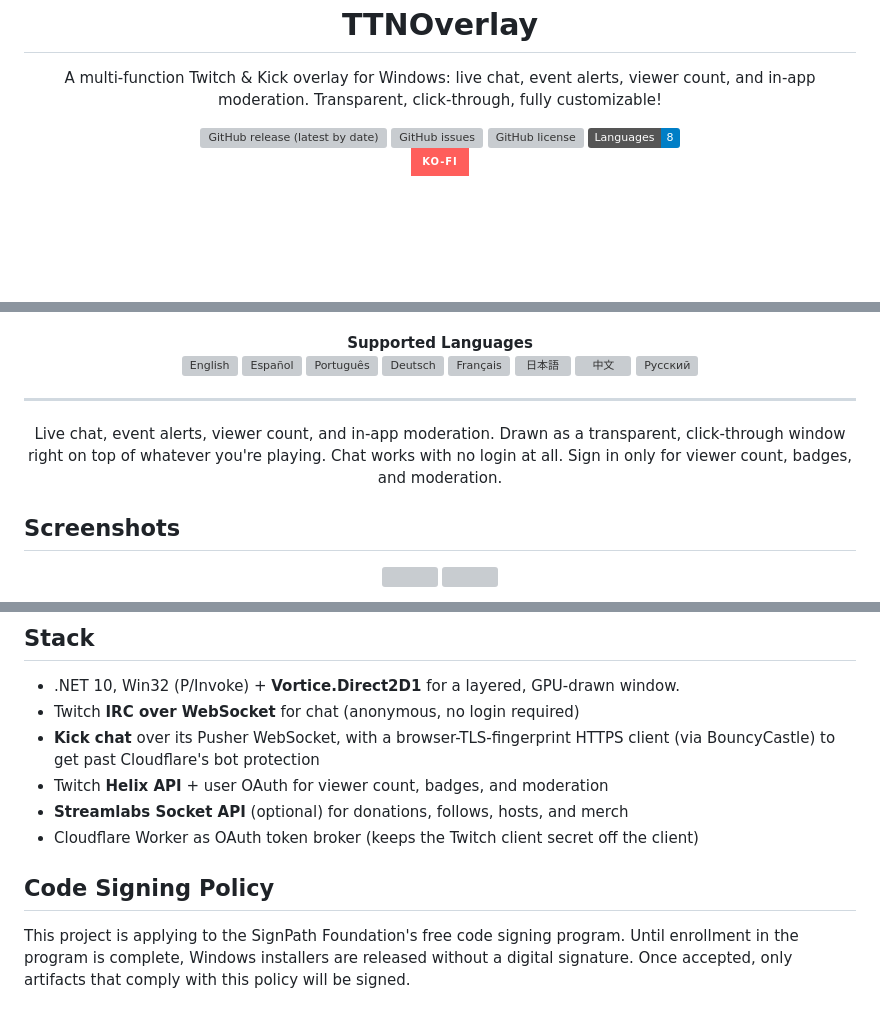
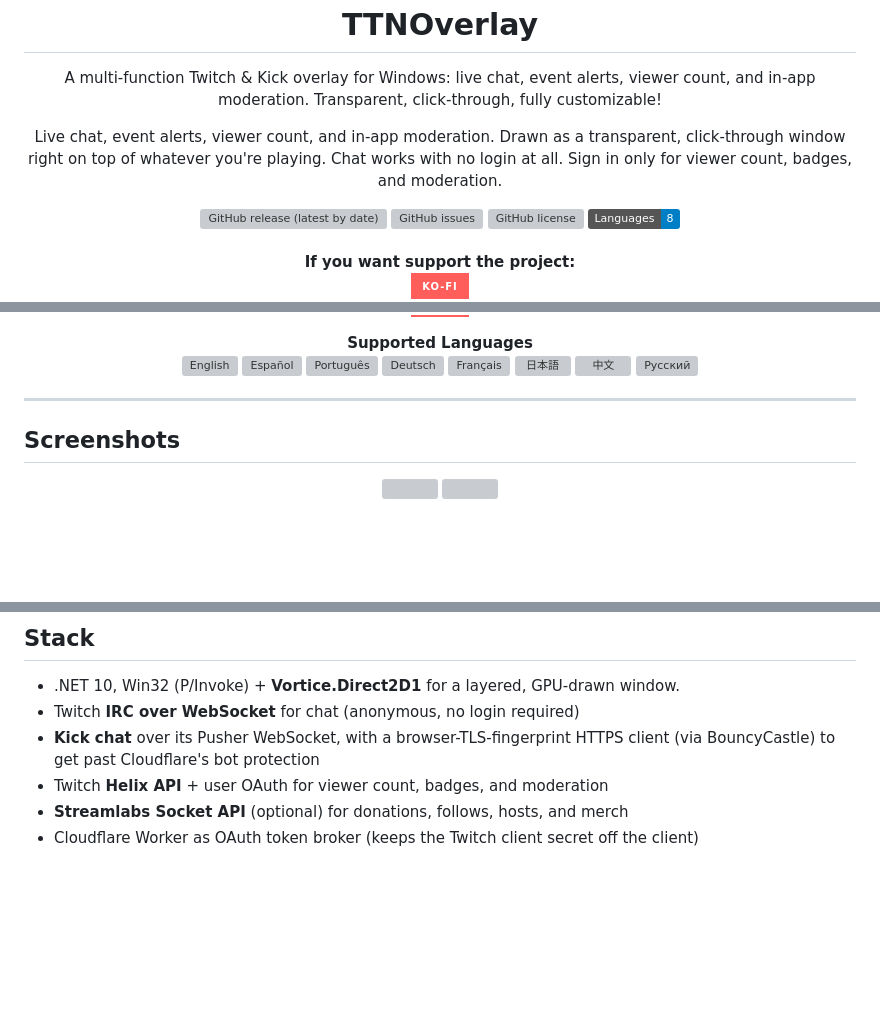
Before and after one commit to 1devLion/TTNOverlay, a Markdown page: README.md, 3 parts joined by grey strips. GitHub-like rendering; badges without logos; blank space fills up the shorter version; grey boxes are pictures that could not be loaded.

Commit message:
docs: update README.md

```diff
--- a/README.md
+++ b/README.md
@@ -4,6 +4,8 @@
   # TTNOverlay
 
   A multi-function Twitch & Kick overlay for Windows: live chat, event alerts, viewer count, and in-app moderation. Transparent, click-through, fully customizable!
+
+  Live chat, event alerts, viewer count, and in-app moderation. Drawn as a transparent, click-through window right on top of whatever you're playing. Chat works with no login at all. Sign in only for viewer count, badges, and moderation.
 
   <a href="https://github.com/1devLion/TTNOverlay/releases/latest">
     <img alt="GitHub release (latest by date)" src="https://img.shields.io/github/v/release/1devLion/TTNOverlay">
@@ -15,6 +17,9 @@
     <img alt="GitHub license" src="https://img.shields.io/github/license/1devLion/TTNOverlay">
   </a>
   <img alt="Languages" src="https://img.shields.io/badge/Languages-8-blue">
+  <br/><br/>
+
+  <b>If you want support the project:</b>
   <br/>
   <a href="https://ko-fi.com/1devLion">
     <img src="https://img.shields.io/badge/Ko--fi-FF5E5B?style=for-the-badge&logo=ko-fi&logoColor=white" alt="Ko-Fi" width="92" />
@@ -33,8 +37,6 @@
   <img src="https://flagcdn.com/w40/ru.png" width="26" alt="Русский" title="Русский"/>
 
   ---
-
-  Live chat, event alerts, viewer count, and in-app moderation. Drawn as a transparent, click-through window right on top of whatever you're playing. Chat works with no login at all. Sign in only for viewer count, badges, and moderation.
 
 
 </div>
@@ -97,7 +99,3 @@ vpk pack -u TTNOverlay -v <version> -p publish -e TTNOverlay.exe --icon Resource
 - Twitch **Helix API** + user OAuth for viewer count, badges, and moderation
 - **Streamlabs Socket API** (optional) for donations, follows, hosts, and merch
 - Cloudflare Worker as OAuth token broker (keeps the Twitch client secret off the client)
-
-## Code Signing Policy
-
-This project is applying to the SignPath Foundation's free code signing program. Until enrollment in the program is complete, Windows installers are released without a digital signature. Once accepted, only artifacts that comply with this policy will be signed.
```
Also changed, not shown: other parts of README.md (+0 -1 lines).
